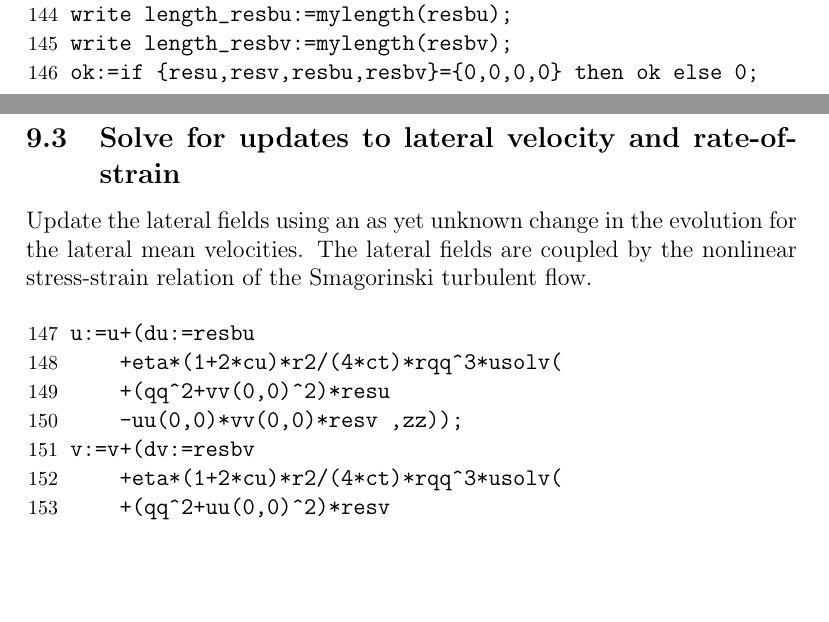
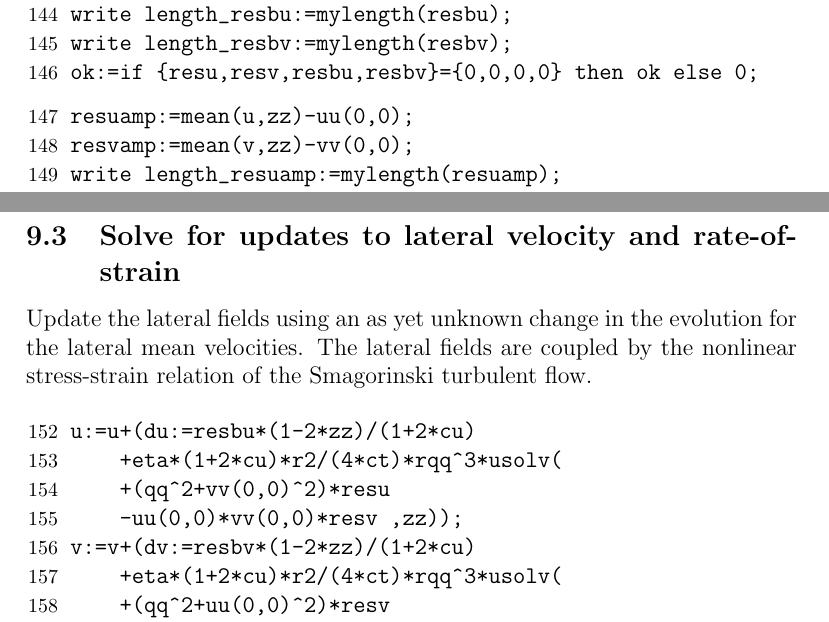
Before and after one commit to uoa1184615/MengGit, a LaTeX paper (Smag/Smag3cur.tex): two parts of pages 16 and 17 of 24, joined at a grey line, cut so that both start at the same text, the shorter picture padded with empty space. The pictures show the PDF file Smag/Smag3cur.pdf that the author committed with the source.

Commit message:
oops, working correct resb updates and check amplitude condition

```diff
--- a/Smag/Smag3cur.tex
+++ b/Smag/Smag3cur.tex
@@ -640,17 +640,26 @@ ok:=if {resu,resv,resbu,resbv}={0,0,0,0} then ok else 0;
 \end{reduce}
 
 
+\begin{reduce}
+resuamp:=mean(u,zz)-uu(0,0);
+resvamp:=mean(v,zz)-vv(0,0);
+write length_resuamp:=mylength(resuamp);
+write length_resvamp:=mylength(resvamp);
+ok:=if {resuamp,resvamp}={0,0} then ok else 0;
+\end{reduce}
+
+
 
 \subsection{Solve for updates to lateral velocity and rate-of-strain}
 
 Update the lateral fields using an as yet unknown change in the evolution for the lateral mean velocities.  The lateral fields are coupled by the nonlinear stress-strain relation of the Smagorinski turbulent flow.
 
 \begin{reduce}
-u:=u+(du:=resbu
+u:=u+(du:=resbu*(1-2*zz)/(1+2*cu)
     +eta*(1+2*cu)*r2/(4*ct)*rqq^3*usolv(
     +(qq^2+vv(0,0)^2)*resu
     -uu(0,0)*vv(0,0)*resv ,zz));
-v:=v+(dv:=resbv
+v:=v+(dv:=resbv*(1-2*zz)/(1+2*cu)
     +eta*(1+2*cu)*r2/(4*ct)*rqq^3*usolv(
     +(qq^2+uu(0,0)^2)*resv
     -uu(0,0)*vv(0,0)*resu ,zz));
```
Also changed, not shown: Smag/Smag3cur.pdf.
